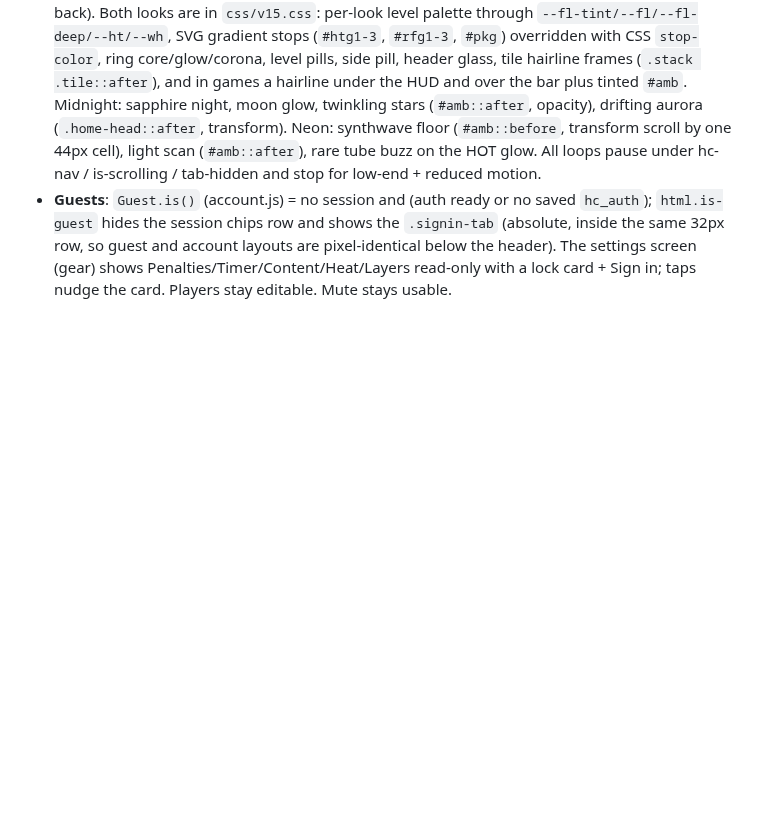
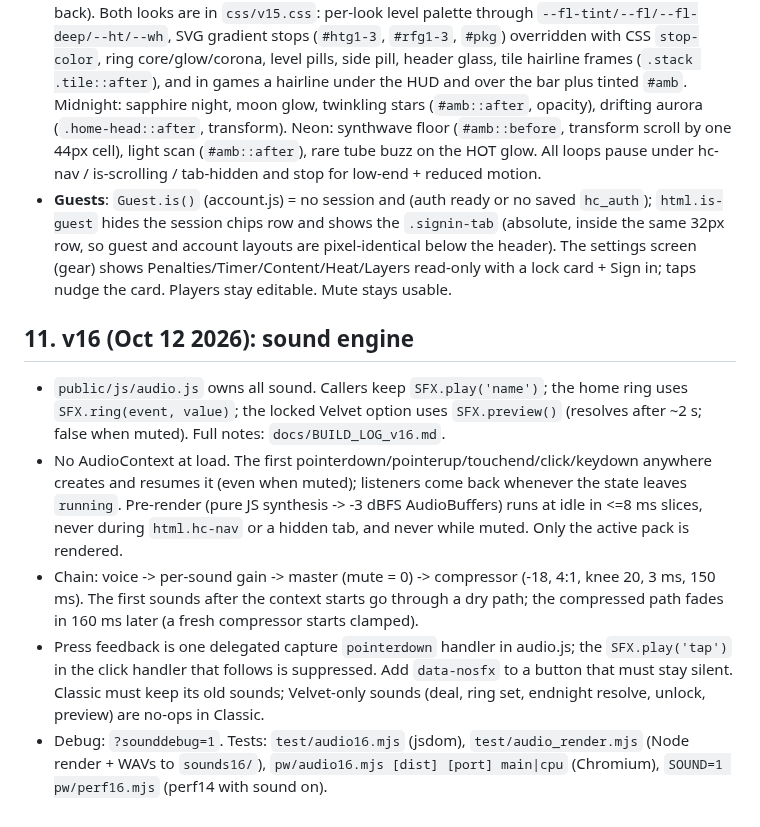
Before and after one commit to velvetthunder15/heat-check, a Markdown page: SETUP.md, the part around the change. Drawn GitHub-style; blank space fills up the shorter version.

Commit message:
github: SETUP.md

```diff
--- a/SETUP.md
+++ b/SETUP.md
@@ -170,3 +170,11 @@ Smoothness only: no content, colour, copy, pricing or game-logic changes. New CS
 - **Limits**: guest and Base 10 Flirty per game per day (was 5); Base keeps 1 free HOT per game; Lite Flirty + Spicy unlimited and 5 HOT per game (was 3); Premium unchanged. `lib/limits.js` + the `public/js/config.js` mirror; `/api/hot` and `/api/flirty` pass the limit to SQL as `p_limit`, so no migration was needed.
 - **Looks**: Ember is everyone's look. Midnight and Neon are Premium only (`Prefs.lookOk`). A saved Midnight/Neon on a Lite, Base or guest device shows Ember (the pref is kept, so Premium gets it back). Both looks are in `css/v15.css`: per-look level palette through `--fl-tint/--fl/--fl-deep/--ht/--wh`, SVG gradient stops (`#htg1-3`, `#rfg1-3`, `#pkg`) overridden with CSS `stop-color`, ring core/glow/corona, level pills, side pill, header glass, tile hairline frames (`.stack .tile::after`), and in games a hairline under the HUD and over the bar plus tinted `#amb`. Midnight: sapphire night, moon glow, twinkling stars (`#amb::after`, opacity), drifting aurora (`.home-head::after`, transform). Neon: synthwave floor (`#amb::before`, transform scroll by one 44px cell), light scan (`#amb::after`), rare tube buzz on the HOT glow. All loops pause under hc-nav / is-scrolling / tab-hidden and stop for low-end + reduced motion.
 - **Guests**: `Guest.is()` (account.js) = no session and (auth ready or no saved `hc_auth`); `html.is-guest` hides the session chips row and shows the `.signin-tab` (absolute, inside the same 32px row, so guest and account layouts are pixel-identical below the header). The settings screen (gear) shows Penalties/Timer/Content/Heat/Layers read-only with a lock card + Sign in; taps nudge the card. Players stay editable. Mute stays usable.
+
+## 11. v16 (Oct 12 2026): sound engine
+
+- `public/js/audio.js` owns all sound. Callers keep `SFX.play('name')`; the home ring uses `SFX.ring(event, value)`; the locked Velvet option uses `SFX.preview()` (resolves after ~2 s; false when muted). Full notes: `docs/BUILD_LOG_v16.md`.
+- No AudioContext at load. The first pointerdown/pointerup/touchend/click/keydown anywhere creates and resumes it (even when muted); listeners come back whenever the state leaves `running`. Pre-render (pure JS synthesis -> -3 dBFS AudioBuffers) runs at idle in <=8 ms slices, never during `html.hc-nav` or a hidden tab, and never while muted. Only the active pack is rendered.
+- Chain: voice -> per-sound gain -> master (mute = 0) -> compressor (-18, 4:1, knee 20, 3 ms, 150 ms). The first sounds after the context starts go through a dry path; the compressed path fades in 160 ms later (a fresh compressor starts clamped).
+- Press feedback is one delegated capture `pointerdown` handler in audio.js; the `SFX.play('tap')` in the click handler that follows is suppressed. Add `data-nosfx` to a button that must stay silent. Classic must keep its old sounds; Velvet-only sounds (deal, ring set, endnight resolve, unlock, preview) are no-ops in Classic.
+- Debug: `?sounddebug=1`. Tests: `test/audio16.mjs` (jsdom), `test/audio_render.mjs` (Node render + WAVs to `sounds16/`), `pw/audio16.mjs [dist] [port] main|cpu` (Chromium), `SOUND=1 pw/perf16.mjs` (perf14 with sound on).
```
